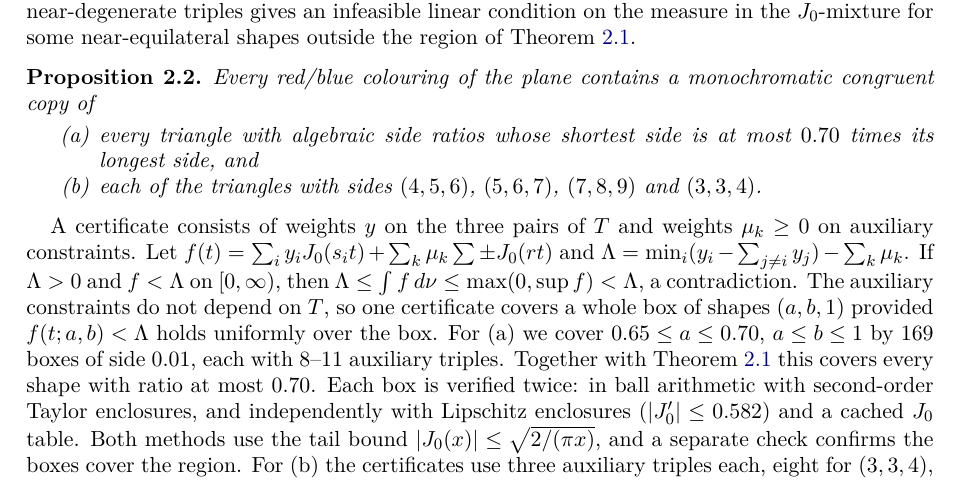
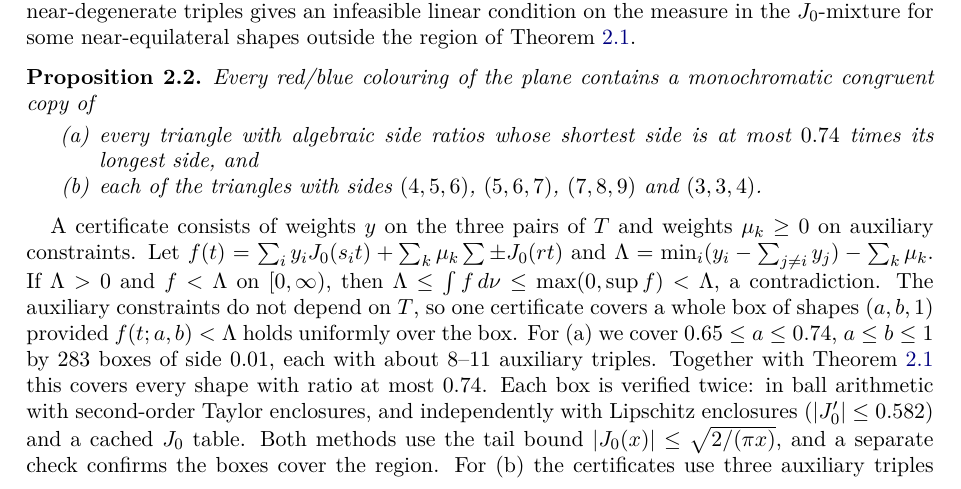
Before and after one commit to outsidetext/euclidean-chromatic-transfer, a LaTeX paper (preprints/Euclidean-Ramsey-theorems-for-arbitrary-colourings-October-14-2026/paper.tex): part of page 2 of 8, cut so that both start at the same text. Compiled offline with XeLaTeX; a missing font is replaced by an installed copy or a similar font.

Commit message:
Erdos #173: shortest/longest <= 0.74 (283 box certificates, two verifiers + coverage)
Co-Authored-By: Claude Opus 5.5 (1M context) <noreply@anthropic.com>

```diff
--- a/preprints/Euclidean-Ramsey-theorems-for-arbitrary-colourings-October-14-2026/paper.tex
+++ b/preprints/Euclidean-Ramsey-theorems-for-arbitrary-colourings-October-14-2026/paper.tex
@@ -68,14 +68,14 @@ and a configuration of positive probability occurs in some isometric image of th
 \begin{proposition}\label{prop:tri567}
 Every red/blue colouring of the plane contains a monochromatic congruent copy of
 \begin{enumerate}[label=(\alph*)]
-\item every triangle with algebraic side ratios whose shortest side is at most $0.70$ times its longest side, and
+\item every triangle with algebraic side ratios whose shortest side is at most $0.74$ times its longest side, and
 \item each of the triangles with sides $(4,5,6)$, $(5,6,7)$, $(7,8,9)$ and $(3,3,4)$.
 \end{enumerate}
 \end{proposition}
 
-A certificate consists of weights $y$ on the three pairs of $T$ and weights $\mu_k\ge0$ on auxiliary constraints. Let $f(t)=\sum_i y_iJ_0(s_it)+\sum_k\mu_k\sum\pm J_0(r t)$ and $\Lambda=\min_i(y_i-\sum_{j\ne i}y_j)-\sum_k\mu_k$. If $\Lambda>0$ and $f<\Lambda$ on $[0,\infty)$, then $\Lambda\le\int f\,d\nu\le\max(0,\sup f)<\Lambda$, a contradiction. The auxiliary constraints do not depend on $T$, so one certificate covers a whole box of shapes $(a,b,1)$ provided $f(t;a,b)<\Lambda$ holds uniformly over the box. For (a) we cover $0.65\le a\le0.70$, $a\le b\le1$ by $169$ boxes of side $0.01$, each with $8$--$11$ auxiliary triples. Together with Theorem~\ref{thm:tri} this covers every shape with ratio at most $0.70$. Each box is verified twice: in ball arithmetic with second-order Taylor enclosures, and independently with Lipschitz enclosures ($|J_0'|\le0.582$) and a cached $J_0$ table. Both methods use the tail bound $|J_0(x)|\le\sqrt{2/(\pi x)}$, and a separate check confirms the boxes cover the region. For (b) the certificates use three auxiliary triples each, eight for $(3,3,4)$, and are checked in ball arithmetic and independently in floating point. Numerically, the same linear program certifies every shape with shortest/longest side ratio at most about $0.86$ that we scanned, but we claim only the certified shapes above.
+A certificate consists of weights $y$ on the three pairs of $T$ and weights $\mu_k\ge0$ on auxiliary constraints. Let $f(t)=\sum_i y_iJ_0(s_it)+\sum_k\mu_k\sum\pm J_0(r t)$ and $\Lambda=\min_i(y_i-\sum_{j\ne i}y_j)-\sum_k\mu_k$. If $\Lambda>0$ and $f<\Lambda$ on $[0,\infty)$, then $\Lambda\le\int f\,d\nu\le\max(0,\sup f)<\Lambda$, a contradiction. The auxiliary constraints do not depend on $T$, so one certificate covers a whole box of shapes $(a,b,1)$ provided $f(t;a,b)<\Lambda$ holds uniformly over the box. For (a) we cover $0.65\le a\le0.74$, $a\le b\le1$ by $283$ boxes of side $0.01$, each with about $8$--$11$ auxiliary triples. Together with Theorem~\ref{thm:tri} this covers every shape with ratio at most $0.74$. Each box is verified twice: in ball arithmetic with second-order Taylor enclosures, and independently with Lipschitz enclosures ($|J_0'|\le0.582$) and a cached $J_0$ table. Both methods use the tail bound $|J_0(x)|\le\sqrt{2/(\pi x)}$, and a separate check confirms the boxes cover the region. For (b) the certificates use three auxiliary triples each, eight for $(3,3,4)$, and are checked in ball arithmetic and independently in floating point. Numerically, the same linear program certifies every shape with shortest/longest side ratio at most about $0.86$ that we scanned, but we claim only the certified shapes above.
 
-For measurable colourings the criterion is due to Shkredov~\cite[Theorems 1, 6, 9]{Shkredov} (numbering of the arXiv version); the argument above is self-contained and uses only the $J_0$-mixture representation. For collinear triples Shkredov checks only $\kappa=1$; the verification for all ratios is new. By~\cite[Theorem 1]{EGMRSS3}, Theorem~\ref{thm:tri} also gives, for algebraic $a/b$, a monochromatic equilateral triangle of side $a$, $b$ or $a+b$ in every $2$-colouring. The equilateral triangle fails it ($3\min J_0<-1.2$), consistent with the classical colouring by half-open strips that has no monochromatic unit equilateral triangle. Erd\H{o}s, Graham, Montgomery, Rothschild, Spencer and Straus conjectured that every non-equilateral triangle is monochromatic in every $2$-colouring of the plane~\cite[Problem \#173]{EP173}. Theorem~\ref{thm:tri} and Proposition~\ref{prop:tri567} prove this for all triangles with algebraic side ratios whose shortest side is at most $0.70$ times the longest. For $3$-term progressions $\{0,a,2a\}$ the statement is due to Currier, Moore and Yip~\cite{CMY}; for other collinear triples it was known only for measurable colourings~\cite{Shkredov}.
+For measurable colourings the criterion is due to Shkredov~\cite[Theorems 1, 6, 9]{Shkredov} (numbering of the arXiv version); the argument above is self-contained and uses only the $J_0$-mixture representation. For collinear triples Shkredov checks only $\kappa=1$; the verification for all ratios is new. By~\cite[Theorem 1]{EGMRSS3}, Theorem~\ref{thm:tri} also gives, for algebraic $a/b$, a monochromatic equilateral triangle of side $a$, $b$ or $a+b$ in every $2$-colouring. The equilateral triangle fails it ($3\min J_0<-1.2$), consistent with the classical colouring by half-open strips that has no monochromatic unit equilateral triangle. Erd\H{o}s, Graham, Montgomery, Rothschild, Spencer and Straus conjectured that every non-equilateral triangle is monochromatic in every $2$-colouring of the plane~\cite[Problem \#173]{EP173}. Theorem~\ref{thm:tri} and Proposition~\ref{prop:tri567} prove this for all triangles with algebraic side ratios whose shortest side is at most $0.74$ times the longest. For $3$-term progressions $\{0,a,2a\}$ the statement is due to Currier, Moore and Yip~\cite{CMY}; for other collinear triples it was known only for measurable colourings~\cite{Shkredov}.
 
 By Section~\ref{sec:which}, for triangles with algebraic side ratios the $2$-colour problem is equivalent to its measurable version, so any measurable method applies to the near-equilateral shapes not covered by Theorem~\ref{thm:tri}.
 
```
Also changed, not shown: CONTENTS.md (+1 -1 lines), history.md (+1 -1 lines), README.md, preprints/Euclidean-Ramsey-theorems-for-arbitrary-colourings-October-14-2026/certificates/README.md, preprints/Euclidean-Ramsey-theorems-for-arbitrary-colourings-October-14-2026/paper.pdf, preprints/Euclidean-Ramsey-theorems-for-arbitrary-colourings-October-14-2026/paper.tex (2 more changed lines), 3 other files.
